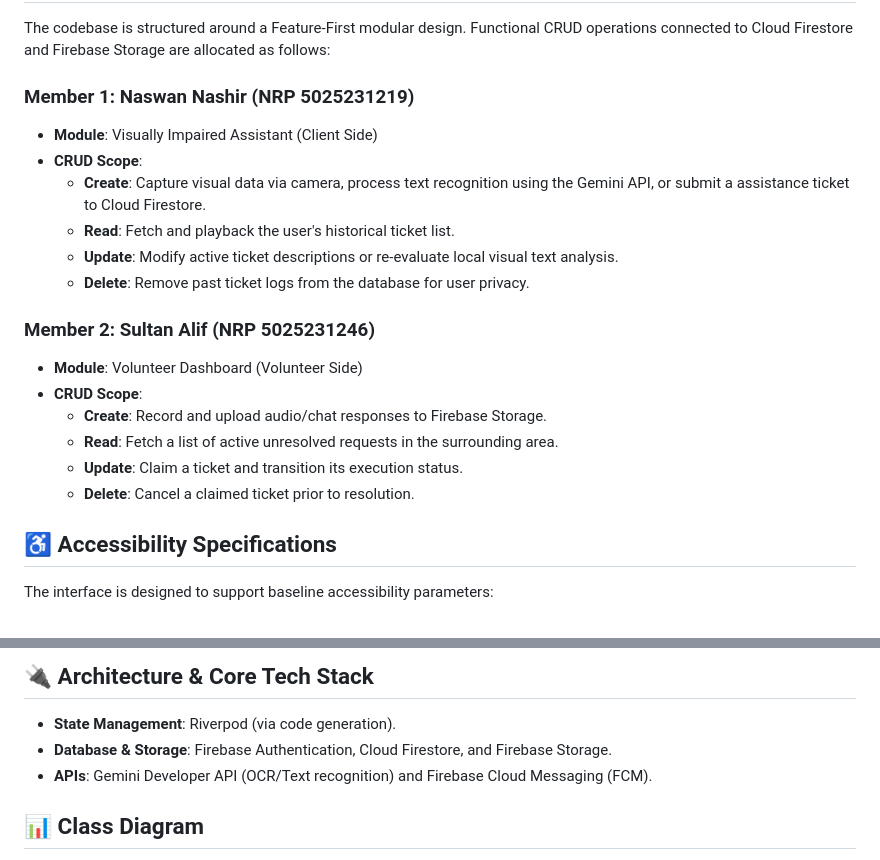
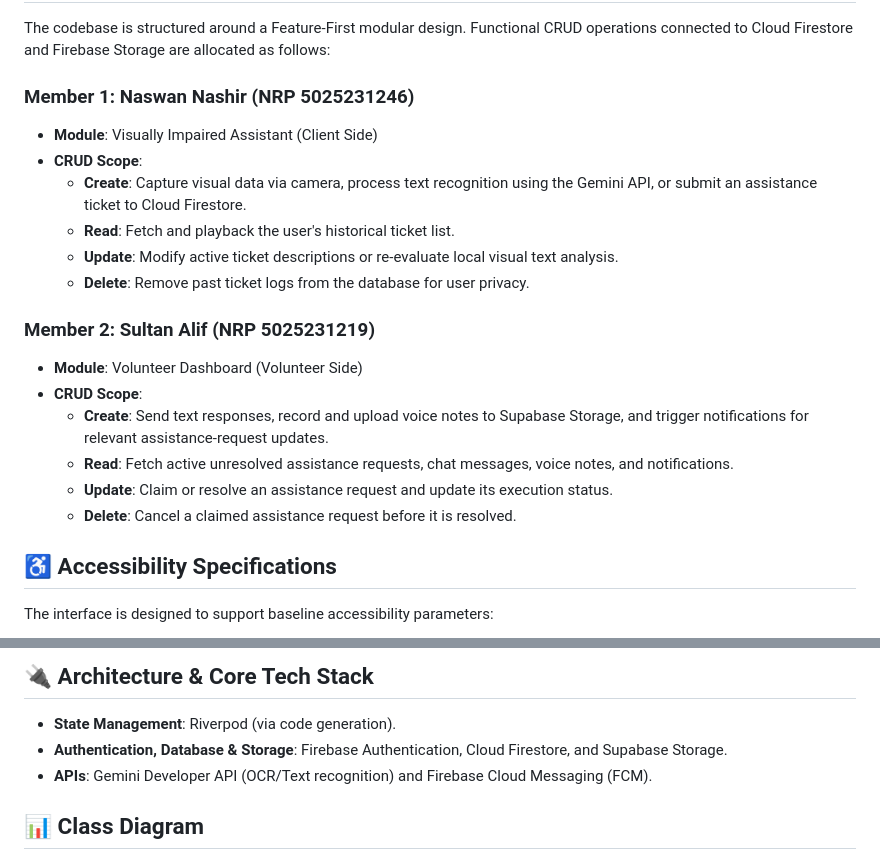
Before and after one commit to re1c/TemanNetra, a Markdown page: README.md, 2 parts joined by grey strips. Drawn GitHub-style.

```diff
--- a/README.md
+++ b/README.md
@@ -9,21 +9,21 @@ TemanNetra is a mobile application developed as a Final Project for the Mobile P
 ## 👥 Development Team & Feature Division
 The codebase is structured around a Feature-First modular design. Functional CRUD operations connected to Cloud Firestore and Firebase Storage are allocated as follows:
 
-### Member 1: Naswan Nashir (NRP 5025231219)
+### Member 1: Naswan Nashir (NRP 5025231246)
 * **Module**: Visually Impaired Assistant (Client Side)
 * **CRUD Scope**:
-  - **Create**: Capture visual data via camera, process text recognition using the Gemini API, or submit a assistance ticket to Cloud Firestore.
+  - **Create**: Capture visual data via camera, process text recognition using the Gemini API, or submit an assistance ticket to Cloud Firestore.
   - **Read**: Fetch and playback the user's historical ticket list.
   - **Update**: Modify active ticket descriptions or re-evaluate local visual text analysis.
   - **Delete**: Remove past ticket logs from the database for user privacy.
 
-### Member 2: Sultan Alif (NRP 5025231246)
+### Member 2: Sultan Alif (NRP 5025231219)
 * **Module**: Volunteer Dashboard (Volunteer Side)
 * **CRUD Scope**:
-  - **Create**: Record and upload audio/chat responses to Firebase Storage.
-  - **Read**: Fetch a list of active unresolved requests in the surrounding area.
-  - **Update**: Claim a ticket and transition its execution status.
-  - **Delete**: Cancel a claimed ticket prior to resolution.
+  - **Create**: Send text responses, record and upload voice notes to Supabase Storage, and trigger notifications for relevant assistance-request updates.
+  - **Read**: Fetch active unresolved assistance requests, chat messages, voice notes, and notifications.
+  - **Update**: Claim or resolve an assistance request and update its execution status.
+  - **Delete**: Cancel a claimed assistance request before it is resolved.
 
 ## ♿ Accessibility Specifications
 The interface is designed to support baseline accessibility parameters:
@@ -34,7 +34,7 @@ The interface is designed to support baseline accessibility parameters:
 
 ## 🔌 Architecture & Core Tech Stack
 * **State Management**: Riverpod (via code generation).
-* **Database & Storage**: Firebase Authentication, Cloud Firestore, and Firebase Storage.
+* **Authentication, Database & Storage**: Firebase Authentication, Cloud Firestore, and Supabase Storage.
 * **APIs**: Gemini Developer API (OCR/Text recognition) and Firebase Cloud Messaging (FCM).
 
 ## 📊 Class Diagram
```
